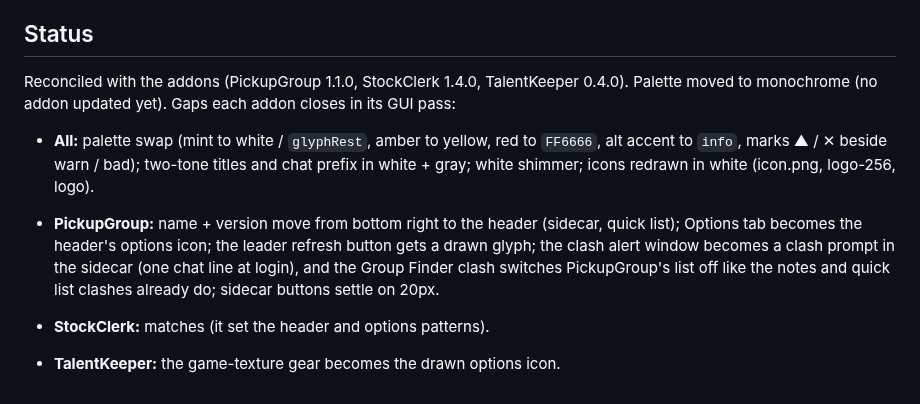
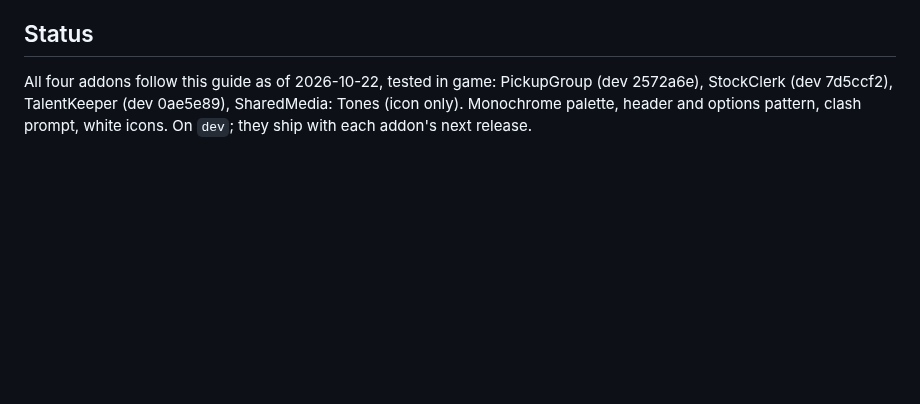
Before and after one commit to TheWolfIsLoose/StockClerk, a Markdown page: Dev/SUITE-STYLE.md, the part around the change. Rendered like a GitHub page; blank space fills up the shorter version.

Commit message:
Suite style guide: status
Co-Authored-By: Claude Opus 5.5 <noreply@anthropic.com>
Claude-Session: https://claude.ai/code/session_01Utxd1mRi6HHTiif7MtfG6V

```diff
--- a/Dev/SUITE-STYLE.md
+++ b/Dev/SUITE-STYLE.md
@@ -194,10 +194,4 @@ Files in every repo: `icon.png` (64 px, TOC `## IconTexture`), `.assets/logo-256
 
 ## Status
 
-Reconciled with the addons (PickupGroup 1.1.0, StockClerk 1.4.0, TalentKeeper 0.4.0). Palette moved to monochrome (no addon updated yet). Gaps each addon closes in its GUI pass:
-
-- **All:** palette swap (mint to white / `glyphRest`, amber to yellow, red to `FF6666`, alt accent to `info`, marks ▲ / ✕ beside warn / bad); two-tone titles and chat prefix in white + gray; white shimmer; icons redrawn in white (icon.png, logo-256, logo).
-
-- **PickupGroup:** name + version move from bottom right to the header (sidecar, quick list); Options tab becomes the header's options icon; the leader refresh button gets a drawn glyph; the clash alert window becomes a clash prompt in the sidecar (one chat line at login), and the Group Finder clash switches PickupGroup's list off like the notes and quick list clashes already do; sidecar buttons settle on 20px.
-- **StockClerk:** matches (it set the header and options patterns).
-- **TalentKeeper:** the game-texture gear becomes the drawn options icon.
+All four addons follow this guide as of 2026-10-22, tested in game: PickupGroup (dev 2572a6e), StockClerk (dev 7d5ccf2), TalentKeeper (dev 0ae5e89), SharedMedia: Tones (icon only). Monochrome palette, header and options pattern, clash prompt, white icons. On `dev`; they ship with each addon's next release.
```
